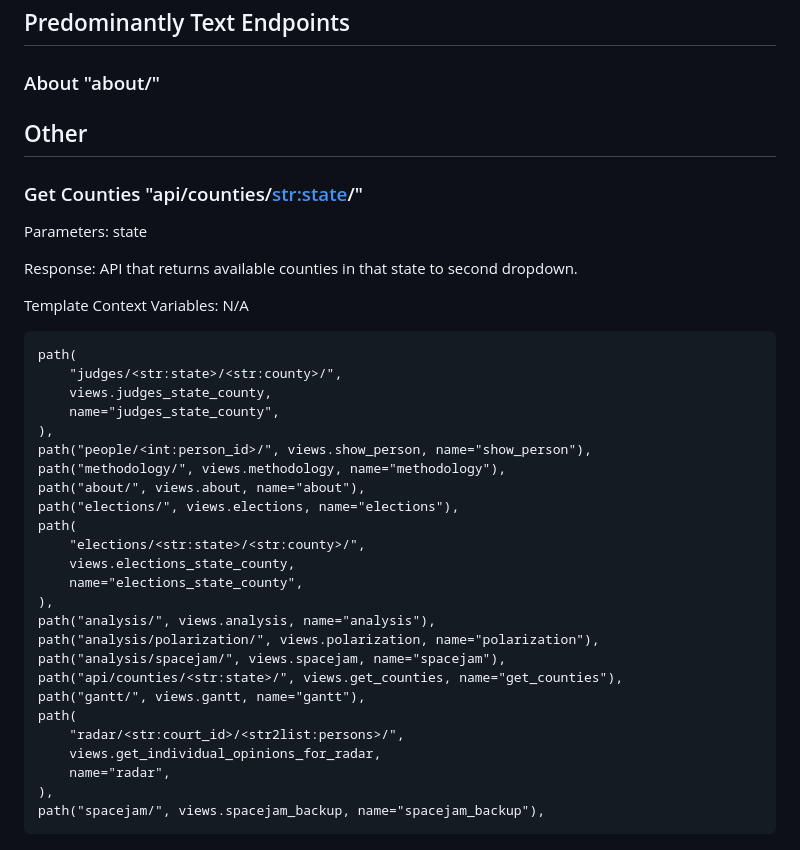
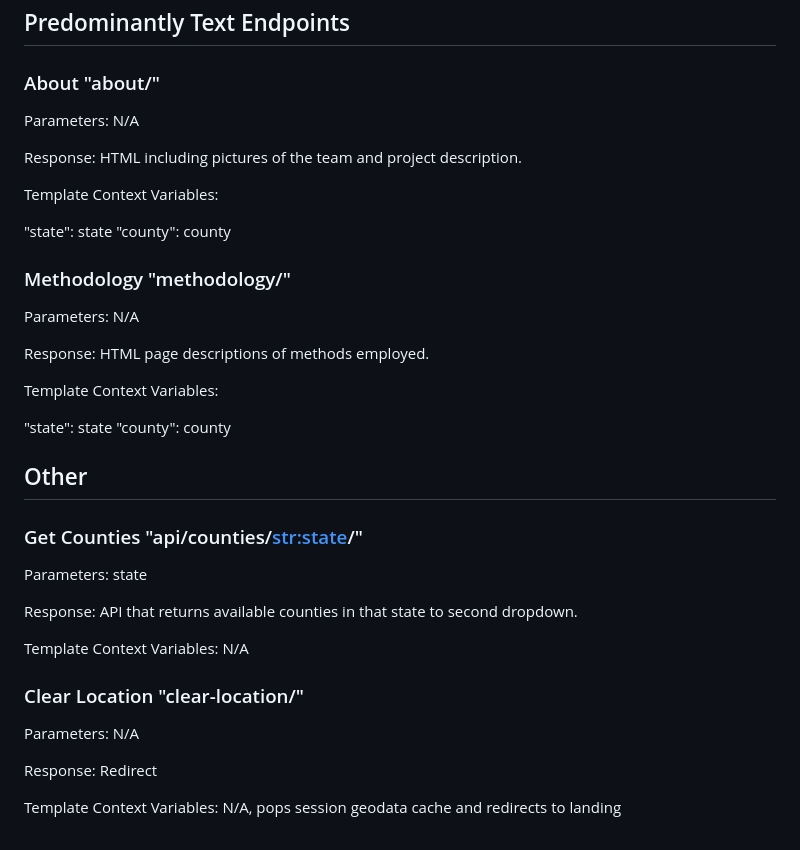
Before and after one commit to uchicago-capp-30320/JudgementCall, a Markdown page: docs/endpoints.md, the part around the change. Rendered like a GitHub page.

Commit message:
endpoint documentation

```diff
--- a/docs/endpoints.md
+++ b/docs/endpoints.md
@@ -181,8 +181,24 @@ JSON of radar data
 ## Predominantly Text Endpoints ##
 
 ### About "about/" ###
+Parameters: N/A
 
-###
+Response: HTML including pictures of the team and project description.
+
+Template Context Variables:
+
+"state": state
+"county": county
+
+### Methodology "methodology/" ###
+Parameters: N/A
+
+Response: HTML page descriptions of methods employed.
+
+Template Context Variables:
+
+"state": state
+"county": county
 
 ## Other ##
 
@@ -193,29 +209,10 @@ Response: API that returns available counties in that state to second dropdown.
 
 Template Context Variables: N/A
 
+### Clear Location "clear-location/" ###
+Parameters: N/A
 
-    path(
-        "judges/<str:state>/<str:county>/",
-        views.judges_state_county,
-        name="judges_state_county",
-    ),
-    path("people/<int:person_id>/", views.show_person, name="show_person"),
-    path("methodology/", views.methodology, name="methodology"),
-    path("about/", views.about, name="about"),
-    path("elections/", views.elections, name="elections"),
-    path(
-        "elections/<str:state>/<str:county>/",
-        views.elections_state_county,
-        name="elections_state_county",
-    ),
-    path("analysis/", views.analysis, name="analysis"),
-    path("analysis/polarization/", views.polarization, name="polarization"),
-    path("analysis/spacejam/", views.spacejam, name="spacejam"),
-    path("api/counties/<str:state>/", views.get_counties, name="get_counties"),
-    path("gantt/", views.gantt, name="gantt"),
-    path(
-        "radar/<str:court_id>/<str2list:persons>/",
-        views.get_individual_opinions_for_radar,
-        name="radar",
-    ),
-    path("spacejam/", views.spacejam_backup, name="spacejam_backup"),
+Response: Redirect
+
+Template Context Variables: N/A, pops session geodata cache and redirects to
+landing
```
